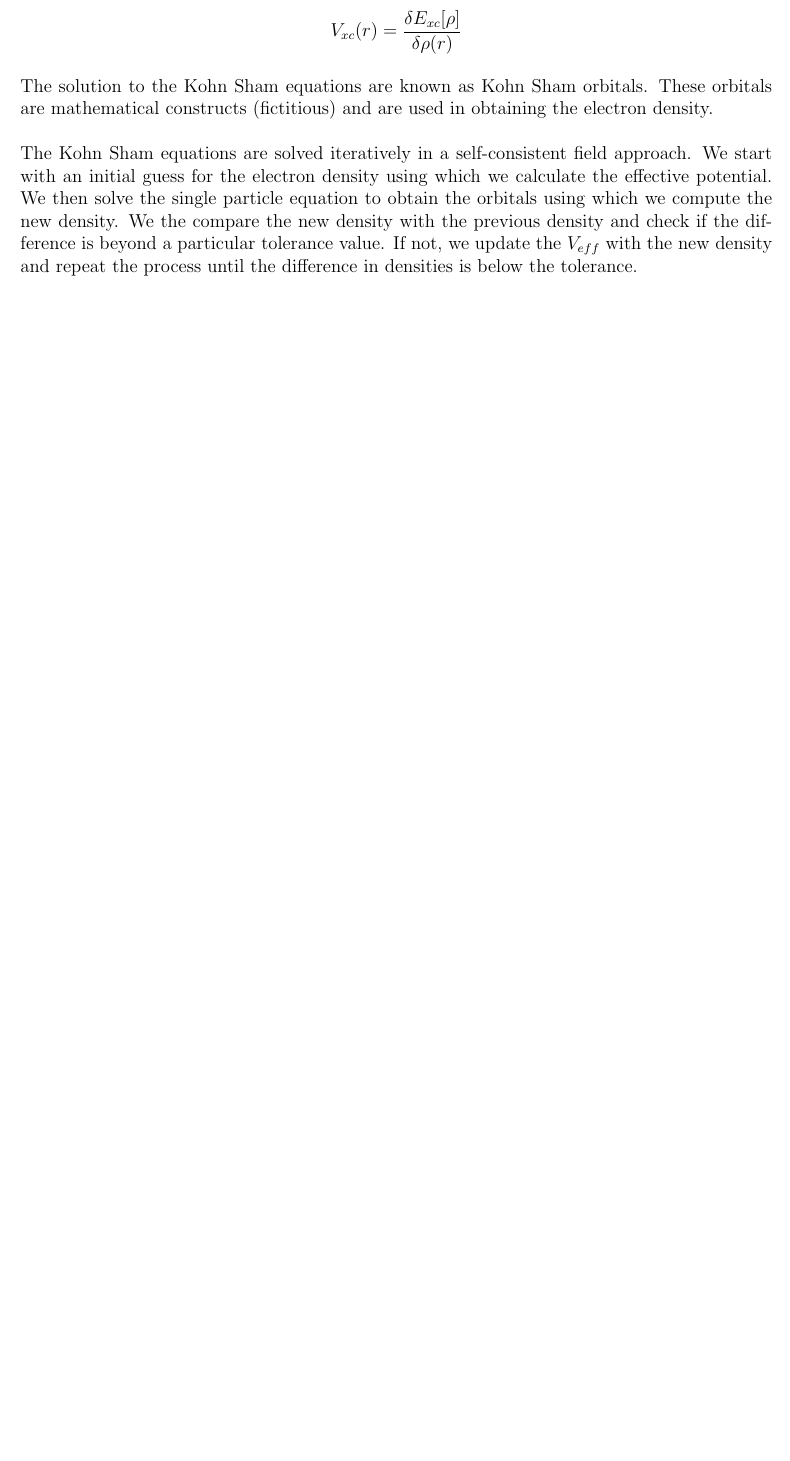
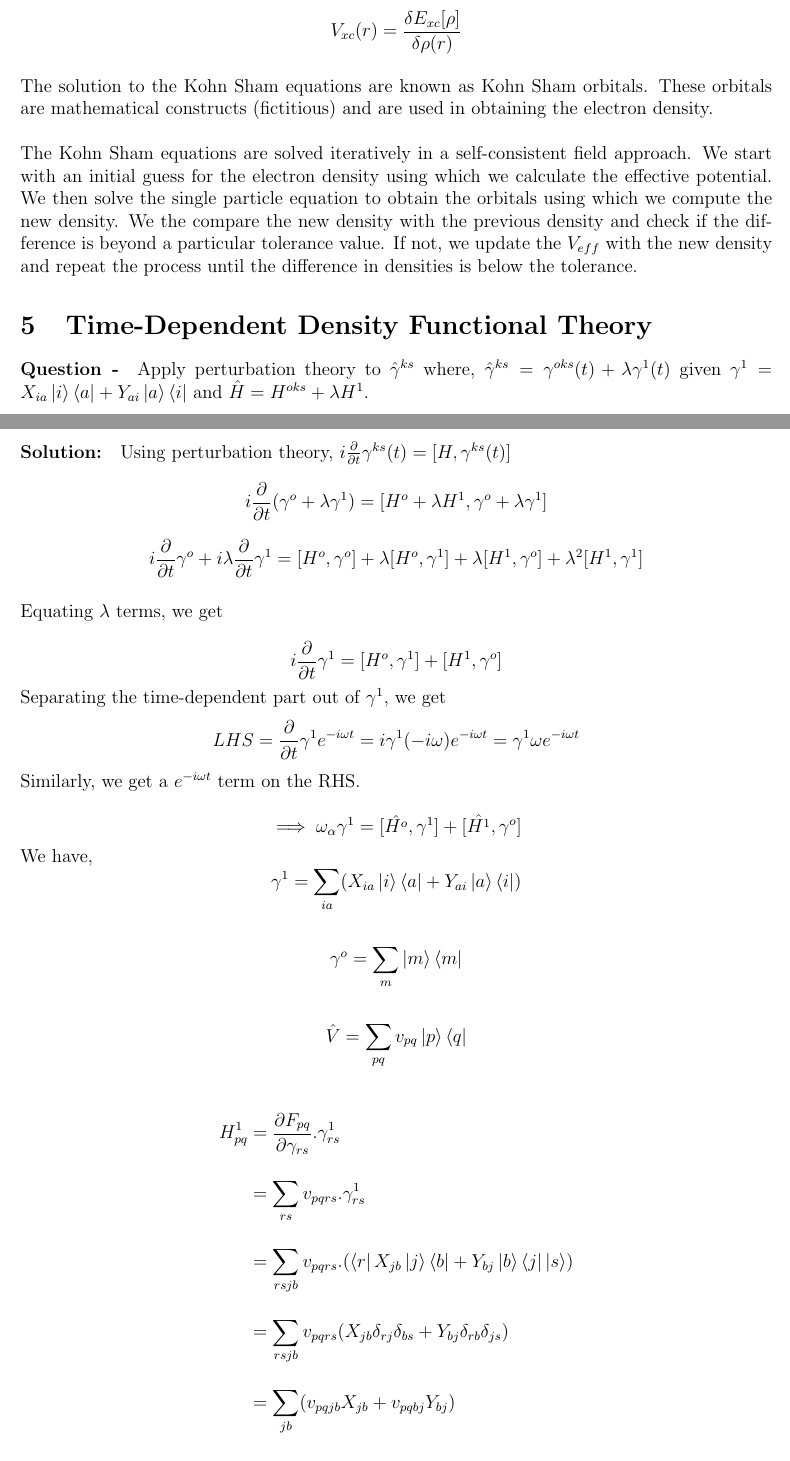
Before and after one commit to saswataroyapu/Quantum-analytic, a LaTeX document (Project-Notes.tex): part of page 6 of 6 before the commit and two parts of pages 6 and 7 of 9 after it, the two joined at a grey line, cut so that both start at the same text, the shorter picture padded with empty space. Compiled offline with pdfLaTeX.

Commit message:
Updated analytical solution to the TDDFT question

```diff
--- a/Project-Notes.tex
+++ b/Project-Notes.tex
@@ -280,3 +280,58 @@ equation to obtain the orbitals using which we compute the new density. We the c
 density and check if the difference is beyond a particular tolerance value. If not, we update the $V_{eff}$ with
 the new density and repeat the process until the difference in densities is below the tolerance.
 
+\section{Time-Dependent Density Functional Theory}
+
+\paragraph{Question -}
+Apply perturbation theory to $\hat{\gamma}^{ks}$ where, $\hat{\gamma}^{ks} = \gamma^{oks}(t) +
+\lambda \gamma^{1}(t)$ given $\gamma^{1} = X_{ia} \ket{i} \bra{a} + Y_{ai}\ket{a} \bra{i}$ and
+$\hat{H} = H^{oks} + \lambda H^1$.
+
+\paragraph{Solution:}
+Using perturbation theory, $i \frac{\partial}{\partial t} \gamma^{ks}(t) = [H , \gamma^{ks}(t)]$
+
+\[ i \frac{\partial}{\partial t} (\gamma^o + \lambda \gamma^1) = [ H^o + \lambda H^1 , \gamma^o + \lambda \gamma^1] \]
+
+\[ i \frac{\partial}{\partial t} \gamma^o + i \lambda \frac{\partial}{\partial t}\gamma^1 = [H^o ,
+\gamma^o] + \lambda [H^o , \gamma^1] + \lambda [H^1 , \gamma^o] + \lambda^2 [H^1 , \gamma^1] \]
+\\
+Equating $\lambda$ terms, we get
+
+\[ i \frac{\partial}{\partial t} \gamma^1 = [H^o , \gamma^1] + [H^1 , \gamma^o]\]
+
+Separating the time-dependent part out of $\gamma^1$, we get
+\[ LHS = \frac{\partial}{\partial t} \gamma^1 e^{-i \omega t} = i \gamma^1 (-i \omega) e^{-i \omega t} =
+\gamma^1 \omega e^{-i \omega t} \]
+Similarly, we get a $e^{-i\omega t}$ term on the RHS.
+\\
+\[ \implies \omega_\alpha \gamma^1 = [\hat{H^o} , \gamma^1] + [\hat{H^1} , \gamma^o]
+\]
+We have,
+\[ \gamma^1 = \sum_{ia} (X_{ia} \ket{i}\bra{a} + Y_{ai} \ket{a}\bra{i})  \]
+\\
+\[ \gamma^o = \sum_{m} \ket{m}\bra{m}\]
+\\
+\[ \hat{V} = \sum_{pq} v_{pq} \ket{p}\bra{q} \]
+\\
+\begin{align*}
+    H_{pq}^1 &= \frac{\partial F_{pq}}{\partial \gamma_{rs}}.\gamma_{rs}^1 \\[12pt]
+    &= \sum_{rs}v_{pqrs}.\gamma_{rs}^1 \\[12pt]
+    &=\sum_{rsjb} v_{pqrs} . ( \bra{r} X_{jb} \ket{j}\bra{b} + Y_{bj} \ket{b}\bra{j} \ket{s}) \\[12pt]
+    &=\sum_{rsjb} v_{pqrs} ( X_{jb} \delta_{rj} \delta_{bs} + Y_{bj} \delta_{rb} \delta_{js}) \\[12pt]
+    &=\sum_{jb} (v_{pqjb} X_{jb} + v_{pqbj} Y_{bj}) \\[12pt]
+    &\hat{H}^1 = \sum_{pq} H_{pq}^1 \ket{p}\bra{q} + \hat{V}\\[12pt]
+    &=\sum_{pqjb} (v_{pqjb} X_{jb} \ket{p}\bra{q} + v_{pqbj} \ket{p}\bra{q} ) + \hat{V}
+\end{align*}
+
+Consider,
+\begin{align*}
+    [\hat{H}^1 , \gamma^o] &= \hat{H}^1 \gamma^o - \gamma^o \hat{H}^1 \\[10pt]
+    &= \sum_{jbpqm} \Big( (v_{pqjb} X_{jb} \ket{p}\braket{q|m}\bra{m} + v_{pqbj} Y_{bj} \ket{p}\braket{q|m}\bra{m}) \boldsymbol{-} \\
+    &\quad (v_{pqjb} X_{jb} \ket{m}\braket{m|p}\bra{q} + v_{pqbj} Y_{bj} \ket{m}\braket{m|p}\bra{q}) \Big) \\[10pt]
+    &= \sum_{jbpqm} \Big( v_{pqjb} X_{jb} \ket{p}\delta_{qm}\bra{m} + v_{pqbj} Y_{bj} \ket{p}\delta_{qm}\bra{m}
+     - v_{pqjb} X_{jb} \ket{m}\delta_{mp}\bra{q} - v_{pqbj} Y_{bj} \ket{m}\delta_{mp}\bra{q} \Big) \\[10pt]
+    &= \sum_{jbpm} \Big( v_{pmjb} X_{jb} \ket{p} \bra{m} + v_{pmbj} Y_{bj} \ket{p}\bra{m} \Big)
+     - \sum_{jbqm} \Big( v_{mqjb} X_{jb} \ket{m}\bra{q} + v_{mqbj} Y_{bj} \ket{m}\bra{q} \Big) \\[10pt]
+    &= \sum_{jbpm} \Big( v_{pmjb} X_{jb} \ket{p} \bra{m} + v_{pmbj} Y_{bj} \ket{p}\bra{m}
+     - v_{mpjb} X_{jb} \ket{m}\bra{p} - v_{mpbj} Y_{bj} \ket{m}\bra{p} \Big)
+\end{align*}
@@ -282,0 +361 @@ the new density and repeat the process until the difference in densities is belo
+\omega_\alpha \Big( \sum_{ia} (X_{ia} \ket{i}\bra{a} + Y_{ai} \ket{a}\bra{i}) \Big) &=  \sum_{jbpm}
```
Also changed, not shown: Project-Notes.tex (72 more changed lines).
